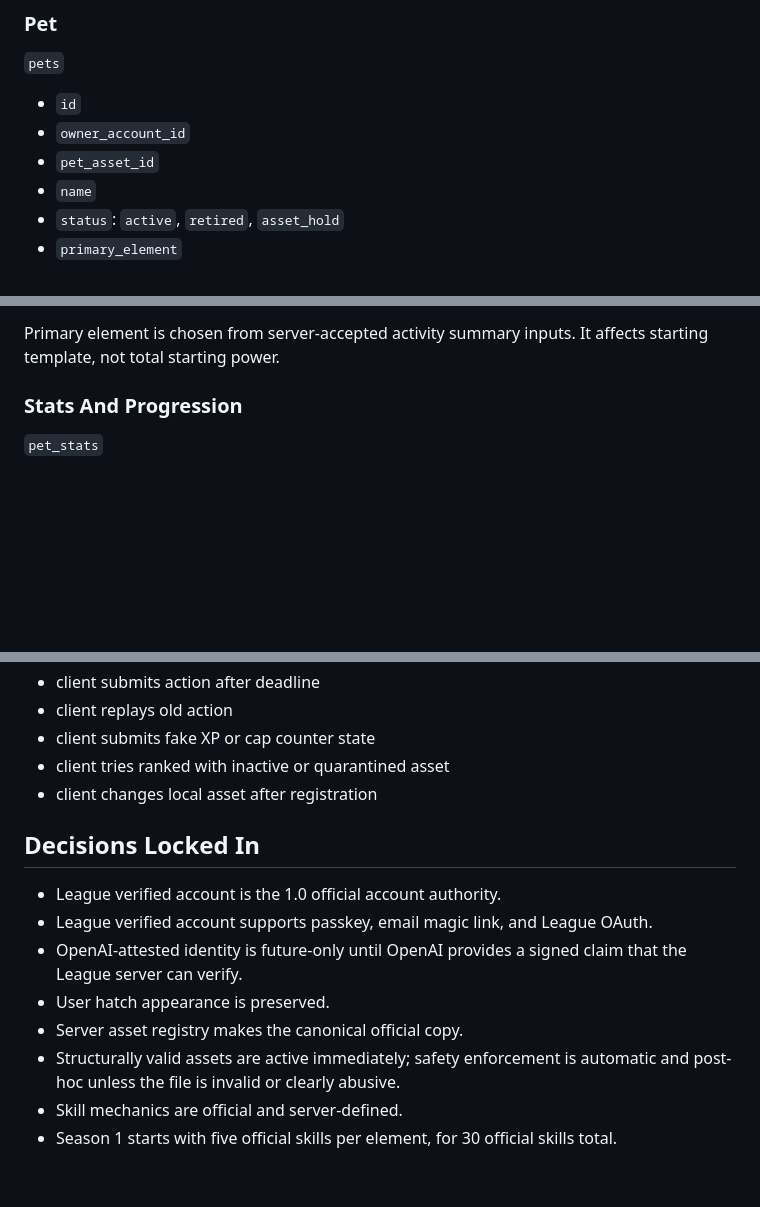
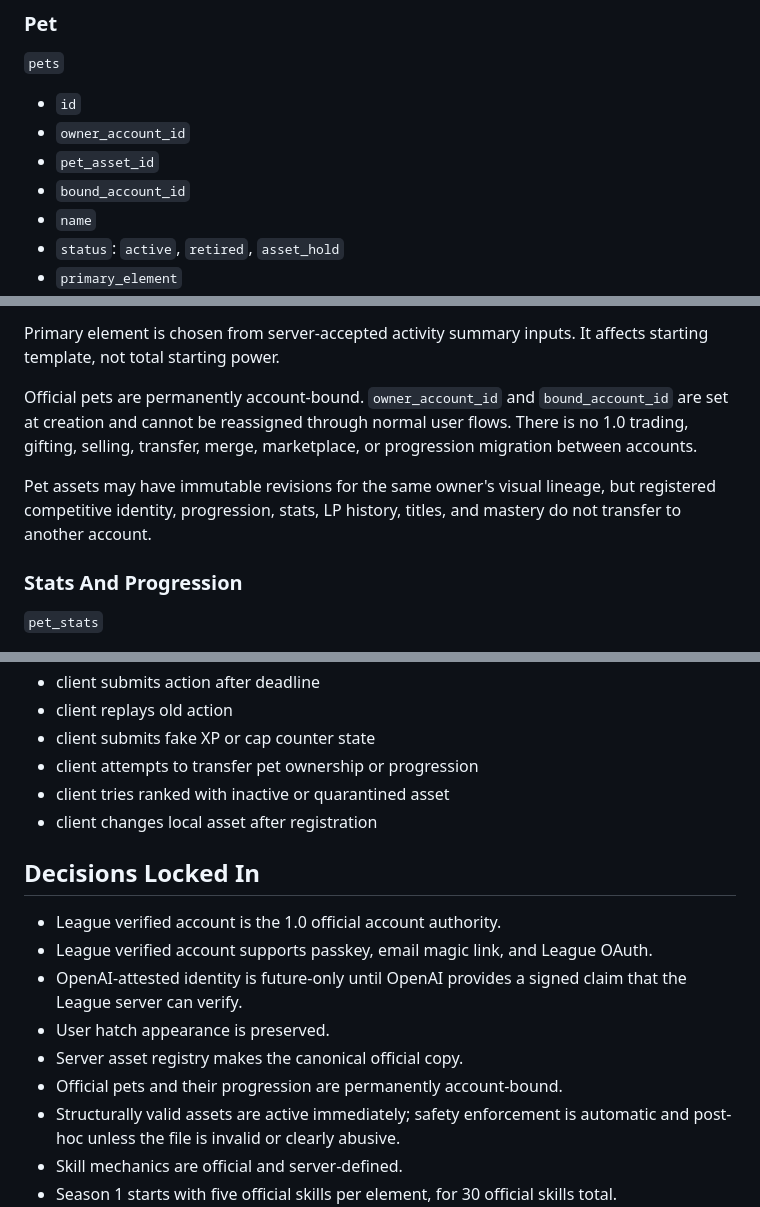
Before and after one commit to BMinChul/codex-pet-league, a Markdown page: docs/plans/2026-05-02-codex-pet-league-server-design.md, 3 parts joined by grey strips. GitHub-like rendering; blank space fills up the shorter version.

Commit message:
Make official pets account-bound

```diff
--- a/docs/plans/2026-05-02-codex-pet-league-server-design.md
+++ b/docs/plans/2026-05-02-codex-pet-league-server-design.md
@@ -140,6 +140,7 @@ There is no manual pre-approval queue for normal pet usage. The user should be a
 - `id`
 - `owner_account_id`
 - `pet_asset_id`
+- `bound_account_id`
 - `name`
 - `status`: `active`, `retired`, `asset_hold`
 - `primary_element`
@@ -159,6 +160,10 @@ There is no manual pre-approval queue for normal pet usage. The user should be a
 - `rerolled_at`
 
 Primary element is chosen from server-accepted activity summary inputs. It affects starting template, not total starting power.
+
+Official pets are permanently account-bound. `owner_account_id` and `bound_account_id` are set at creation and cannot be reassigned through normal user flows. There is no 1.0 trading, gifting, selling, transfer, merge, marketplace, or progression migration between accounts.
+
+Pet assets may have immutable revisions for the same owner's visual lineage, but registered competitive identity, progression, stats, LP history, titles, and mastery do not transfer to another account.
 
 ### Stats And Progression
 
@@ -873,6 +878,7 @@ Security tests:
 - client submits action after deadline
 - client replays old action
 - client submits fake XP or cap counter state
+- client attempts to transfer pet ownership or progression
 - client tries ranked with inactive or quarantined asset
 - client changes local asset after registration
 
@@ -883,6 +889,7 @@ Security tests:
 - OpenAI-attested identity is future-only until OpenAI provides a signed claim that the League server can verify.
 - User hatch appearance is preserved.
 - Server asset registry makes the canonical official copy.
+- Official pets and their progression are permanently account-bound.
 - Structurally valid assets are active immediately; safety enforcement is automatic and post-hoc unless the file is invalid or clearly abusive.
 - Skill mechanics are official and server-defined.
 - Season 1 starts with five official skills per element, for 30 official skills total.
```
Also changed, not shown: docs/plans/2026-05-02-codex-pet-league-design.md (+6 -1 lines).
